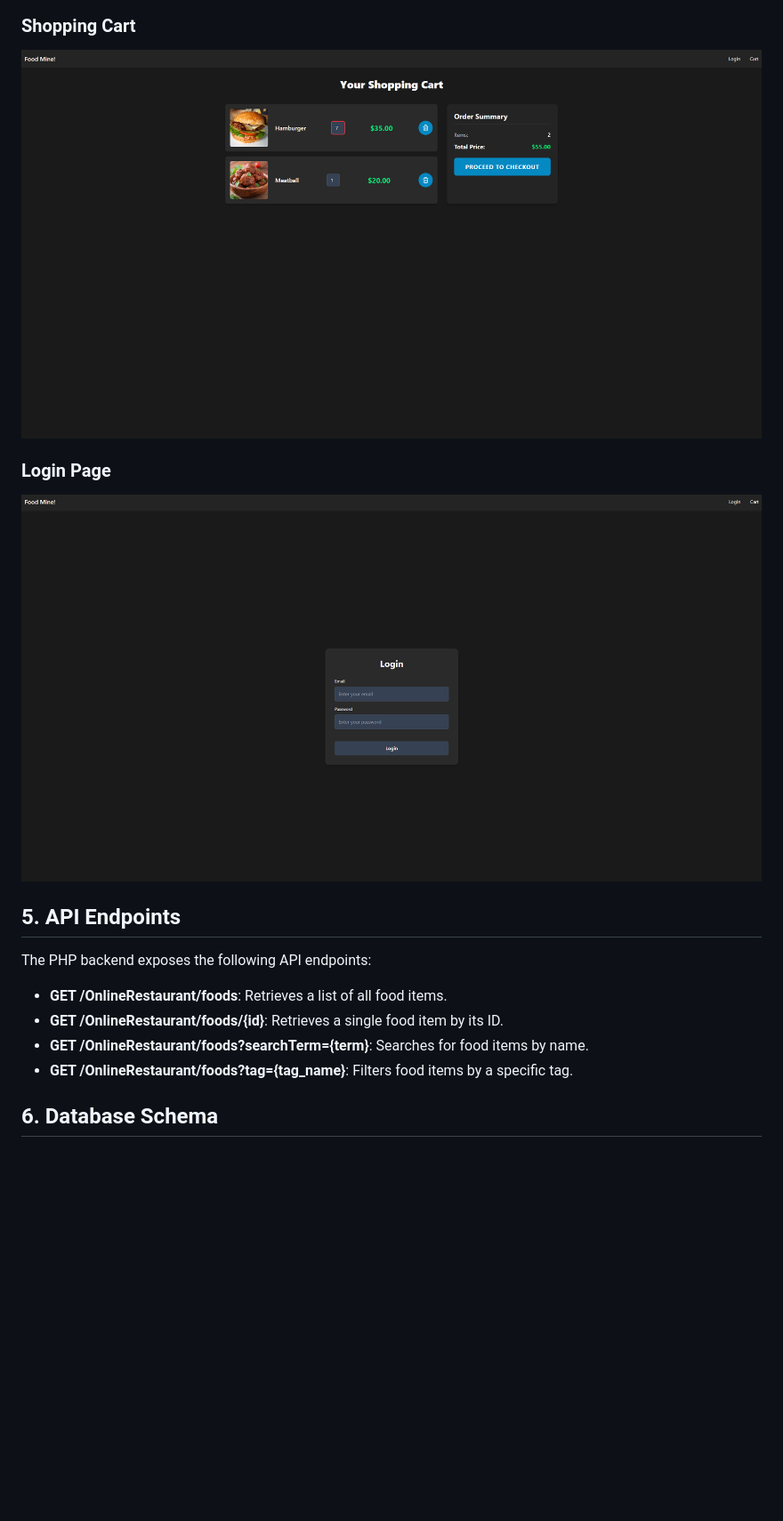
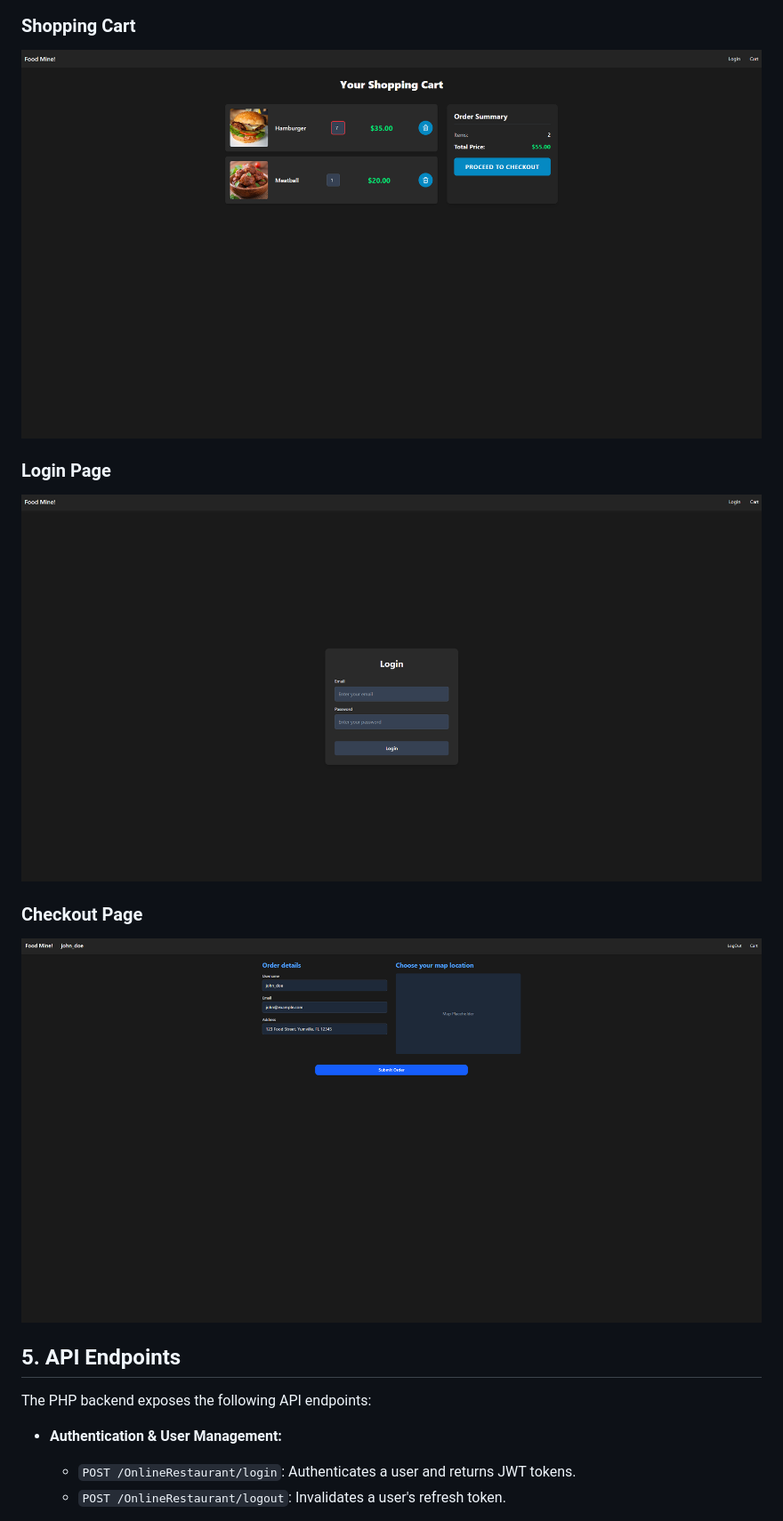
Before and after one commit to NegreaRazvan/FoodDelivery, a Markdown page: README.md, the part around the change printed below. Shown: that part at 89% size. Drawn GitHub-style; pictures changed too: screenshots/image-5.png (added); blank space fills up the shorter version.

```diff
--- a/README.md
+++ b/README.md
@@ -73,15 +75,7 @@ Here are some screenshots showcasing the application's interface:
 
 ### **Shopping Cart**
 
-![alt text](screenshots/image-2.png)
-
-###
-
-###
-
-###
-
-###
+![Shopping Cart](screenshots/image-2.png)
 
 ### **Login Page**
 
@@ -89,14 +83,14 @@ Here are some screenshots showcasing the application's interface:
 
-###
+### **Checkout Page**
 
-## **5\. API Endpoints**
+![Checkout Page](screenshots/image-5.png)
+
+## **5. API Endpoints**
 
 The PHP backend exposes the following API endpoints:
 
-- **GET /OnlineRestaurant/foods**: Retrieves a list of all food items.
-- **GET /OnlineRestaurant/foods/{id}**: Retrieves a single food item by its ID.
-- **GET /OnlineRestaurant/foods?searchTerm={term}**: Searches for food items by name.
-- **GET /OnlineRestaurant/foods?tag={tag_name}**: Filters food items by a specific tag.
+- **Authentication & User Management:**
 
-## **6\. Database Schema**
+  - `POST /OnlineRestaurant/login`: Authenticates a user and returns JWT tokens.
+  - `POST /OnlineRestaurant/logout`: Invalidates a user's refresh token.
 
```
Also changed, not shown: other parts of README.md (+97 -61 lines), 12 other files.
